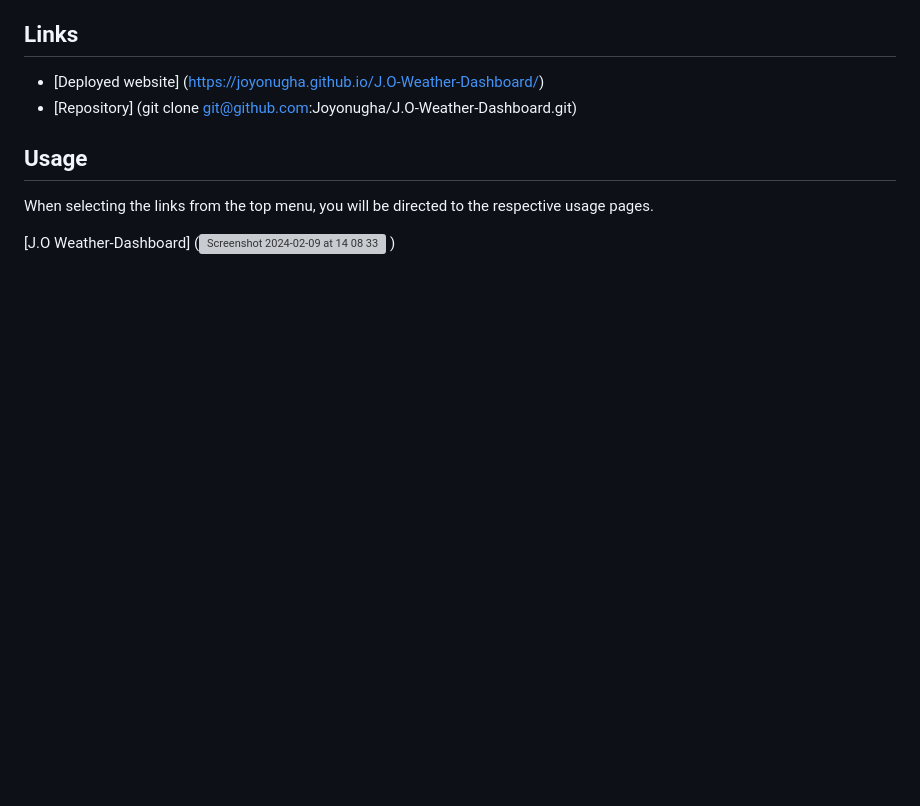
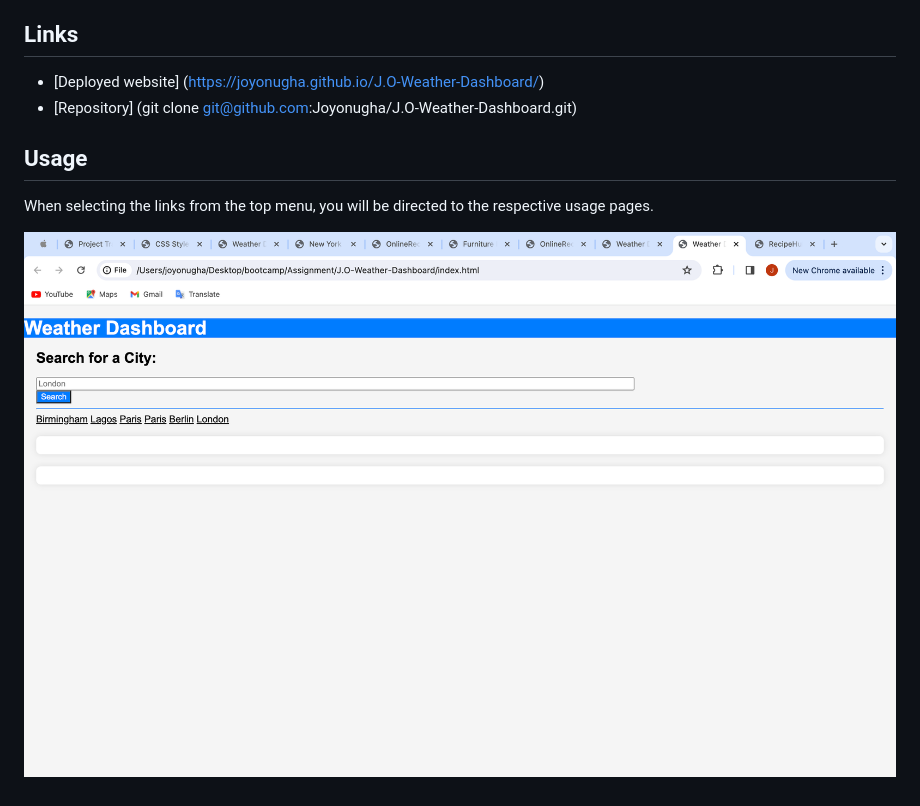
Before and after one commit to Joyonugha/J.O-Weather-Dashboard, a Markdown page: README.md, the part around the change. Drawn GitHub-style; pictures changed too: assets/Images/Screenshot 2024-02-09 at 14.08.33.png (added); blank space fills up the shorter version; grey boxes are pictures that could not be loaded.

Commit message:
corrected screenshot error on the ReadMe

```diff
--- a/README.md
+++ b/README.md
@@ -17,5 +17,4 @@ The Weather Dashboard is a user-friendly online portal for accessing current and
 ## Usage
 When selecting the links from the top menu, you will be directed to the respective usage pages.
 
-[J.O Weather-Dashboard] (<img width="1440" alt="Screenshot 2024-02-09 at 14 08 33" src="https://github.com/Joyonugha/J.O-Weather-Dashboard/assets/152298577/7e0beab6-9a9d-4a8f-ad43-3503a1f32aab">
-)
+![Screenshot1](./assets/Images/Screenshot%202024-02-09%20at%2014.08.33.png)
```
